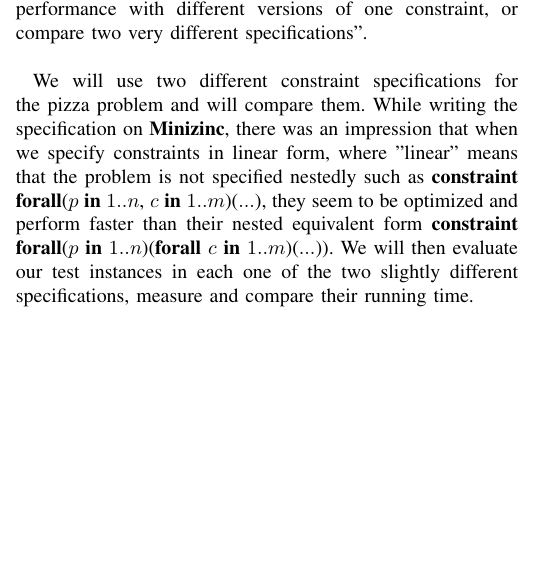
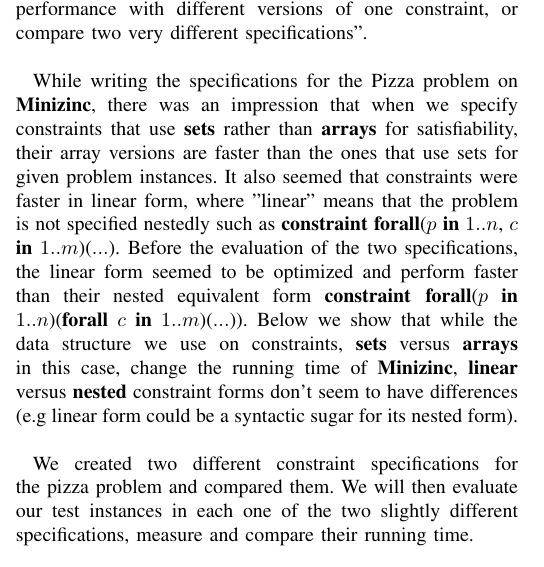
Before and after one commit to luizperes/cmpt-417-intelligent-systems, a LaTeX paper (project-report/project-report.tex): part of one column of page 3 of 4, cut so that both start at the same text, the shorter picture padded with empty space. Compiled offline with pdfLaTeX.

Commit message:
Starting empirical performance

```diff
--- a/project-report/project-report.tex
+++ b/project-report/project-report.tex
@@ -244,7 +244,10 @@ Obs.: The table shows that when a problem instance is very large, the problem mi
 For means of empirical performance of the project, we will try to answer the question \#1: "Which is the best way to express a constraint? There is often more than one reasonable way to express a particular constraint on the solutions in a particular language, and sometimes these choices can have a very large effect on running time. You can compare performance with different versions of one constraint, or compare two very different specifications".
 \\
 \\
-\tab We will use two different constraint specifications for the pizza problem and will compare them. While writing the specification on \textbf{Minizinc}, there was an impression that when we specify constraints in linear form, where "linear" means that the problem is not specified nestedly such as \textbf{constraint forall}($p$ \textbf{in} $1..n$, $c$ \textbf{in} $1..m$)($...$), they seem to be optimized and perform faster than their nested equivalent form \textbf{constraint forall}($p$ \textbf{in} $1..n$)(\textbf{forall} $c$ \textbf{in} $1..m$)($...$)). We will then evaluate our test instances in each one of the two slightly different specifications, measure and compare their running time.
+\tab While writing the specifications for the Pizza problem on \textbf{Minizinc}, there was an impression that when we specify constraints that use \textbf{sets} rather than \textbf{arrays} for satisfiability, their array versions are faster than the ones that use sets for given problem instances. It also seemed that constraints were faster in linear form, where "linear" means that the problem is not specified nestedly such as \textbf{constraint forall}($p$ \textbf{in} $1..n$, $c$ \textbf{in} $1..m$)($...$). Before the evaluation of the two specifications, the linear form seemed to be optimized and perform faster than their nested equivalent form \textbf{constraint forall}($p$ \textbf{in} $1..n$)(\textbf{forall} $c$ \textbf{in} $1..m$)($...$)). Below we show that while the data structure we use on constraints, \textbf{sets} versus \textbf{arrays} in this case, change the running time of \textbf{Minizinc}, \textbf{linear} versus \textbf{nested} constraint forms don't seem to have differences (e.g linear form could be a syntactic sugar for its nested form).
+\\
+\\
+\tab We created two different constraint specifications for the pizza problem and compared them. We will then evaluate our test instances in each one of the two slightly different specifications, measure and compare their running time.
 \\
 \\
 \tab The tests will be performed using the solver \textit{Gecode $6.1.0$} built-in on \textbf{Minizinc} and the evaluation environment is a Macbook Pro with a 2.2GHz quad-core Intel Core i7 processor and 16GB RAM.
```
Also changed, not shown: project-report/project-report.pdf.
